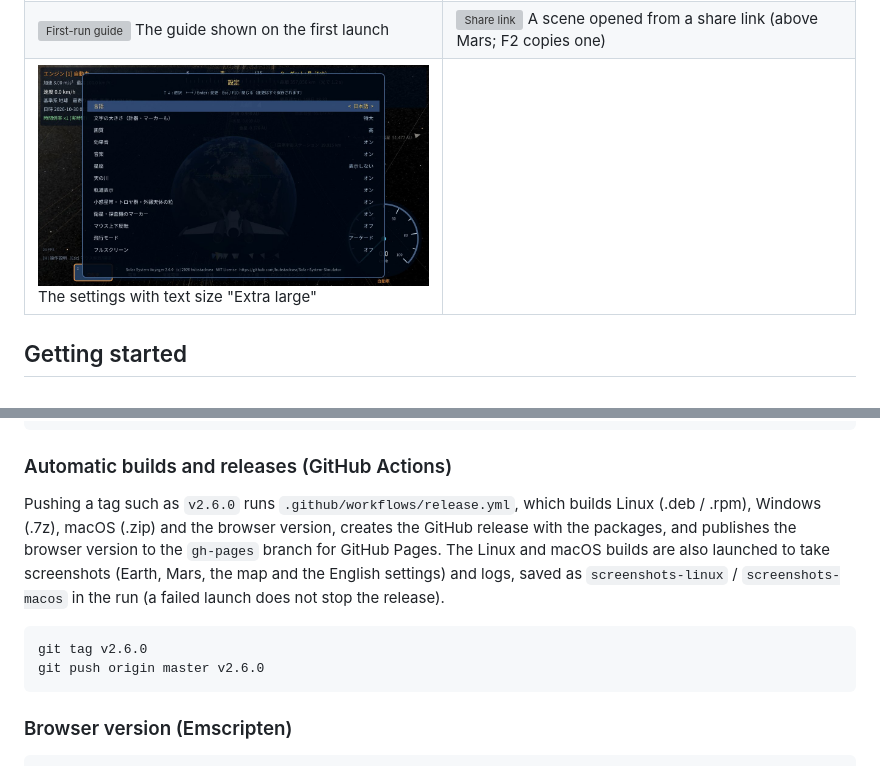
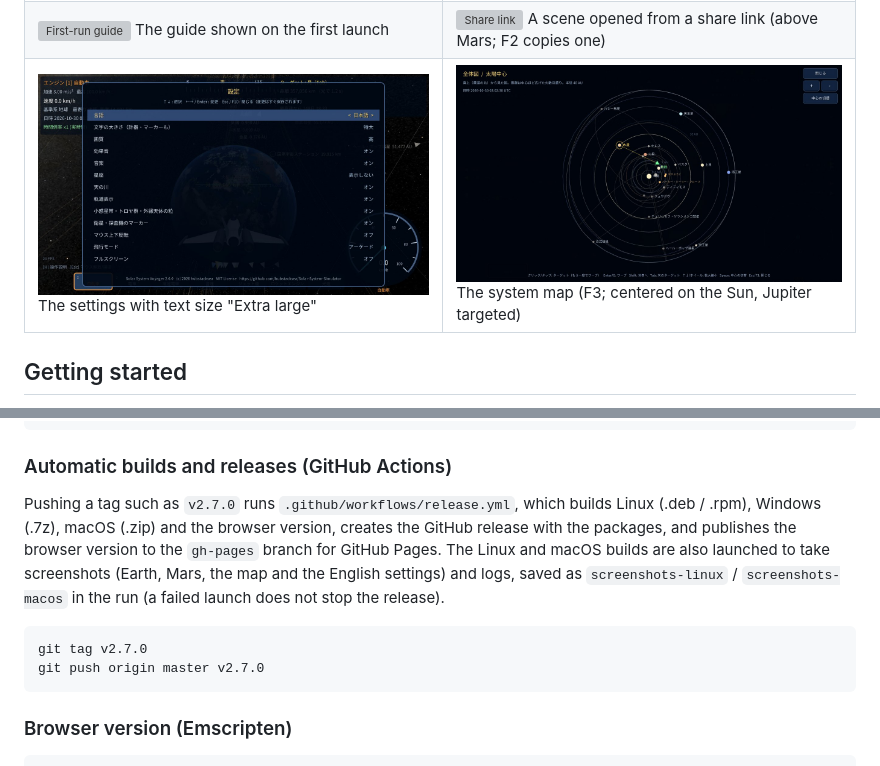
Before and after one commit to hubstacksea/Solar-System-Simulator, a Markdown page: README.en.md, 2 parts joined by grey strips. Rendered like a GitHub page; pictures changed too: docs/screenshots/system_map.jpg (added); grey boxes are pictures that could not be loaded.

Commit message:
Bump version to 2.7.0, add screenshot
Co-Authored-By: Claude Opus 5.5 <noreply@anthropic.com>

````diff
--- a/README.en.md
+++ b/README.en.md
@@ -32,7 +32,7 @@ Body positions are computed from the PC clock (UTC); at 1x time scale they orbit
 | ![International Space Station](docs/screenshots/iss.jpg) The International Space Station above Earth | ![Gravity mode](docs/screenshots/gravity_mode.jpg) Gravity mode (R key): the predicted orbit around Earth |
 | ![Browser version](docs/screenshots/browser.jpg) The browser version (WebGL2) | ![Touch controls on a phone](docs/screenshots/touch.jpg) Touch controls on a phone in landscape (during the tour) |
 | ![First-run guide](docs/screenshots/first_run.jpg) The guide shown on the first launch | ![Share link](docs/screenshots/share_link.jpg) A scene opened from a share link (above Mars; F2 copies one) |
-| ![Extra large text](docs/screenshots/settings_large.jpg) The settings with text size "Extra large" | |
+| ![Extra large text](docs/screenshots/settings_large.jpg) The settings with text size "Extra large" | ![System map](docs/screenshots/system_map.jpg) The system map (F3; centered on the Sun, Jupiter targeted) |
 
 ## Getting started
 
@@ -94,11 +94,11 @@ open build/SolarSystemVoyager.app
 
 ### Automatic builds and releases (GitHub Actions)
 
-Pushing a tag such as `v2.6.0` runs `.github/workflows/release.yml`, which builds Linux (.deb / .rpm), Windows (.7z), macOS (.zip) and the browser version, creates the GitHub release with the packages, and publishes the browser version to the `gh-pages` branch for GitHub Pages. The Linux and macOS builds are also launched to take screenshots (Earth, Mars, the map and the English settings) and logs, saved as `screenshots-linux` / `screenshots-macos` in the run (a failed launch does not stop the release).
+Pushing a tag such as `v2.7.0` runs `.github/workflows/release.yml`, which builds Linux (.deb / .rpm), Windows (.7z), macOS (.zip) and the browser version, creates the GitHub release with the packages, and publishes the browser version to the `gh-pages` branch for GitHub Pages. The Linux and macOS builds are also launched to take screenshots (Earth, Mars, the map and the English settings) and logs, saved as `screenshots-linux` / `screenshots-macos` in the run (a failed launch does not stop the release).
 
 ```sh
-git tag v2.6.0
-git push origin master v2.6.0
+git tag v2.7.0
+git push origin master v2.7.0
 ```
 
 ### Browser version (Emscripten)
````
Also changed, not shown: README.md (+4 -4 lines), 2 other files.
